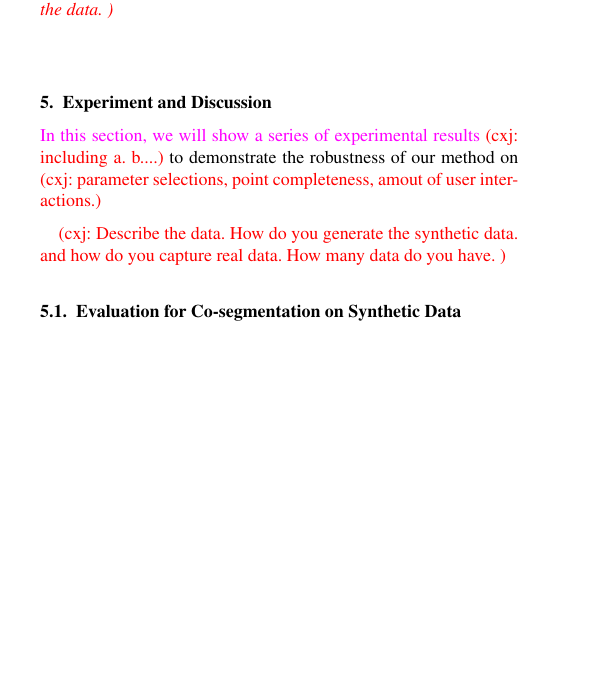
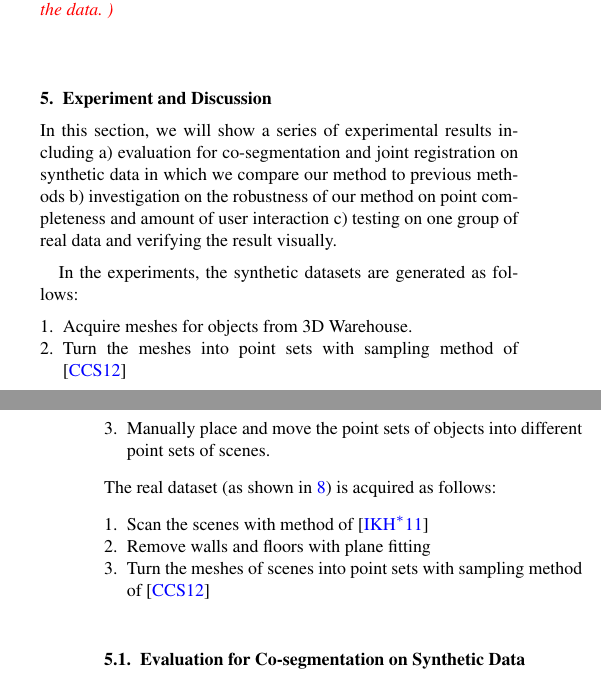
Before and after one commit to samhu1989/DevBundle, a LaTeX document (Dev_Doc/JRCS_PG/EGauthorGuidelines-pg2017-sub.tex, which reads Dev_Doc/JRCS_PG/exp.tex): part of one column of page 6 of 9 before the commit and two parts of the columns of pages 6 and 7 of 9 after it, the two joined at a grey line, cut so that both start at the same text, the shorter picture padded with empty space. Compiled offline with pdfLaTeX.

Commit message:
start to fix the section of experiment

```diff
--- a/Dev_Doc/JRCS_PG/exp.tex
+++ b/Dev_Doc/JRCS_PG/exp.tex
@@ -1,8 +1,19 @@
 \section{Experiment and Discussion}
-\mdf{In this section, we will show a series of experimental results} \cxj{including a. b....} to demonstrate the robustness of our method on \cxj{parameter selections, point completeness, amout of user interactions.}
+In this section, we will show a series of experimental results including
+a) evaluation for co-segmentation and joint registration on synthetic data in which we compare our method to previous methods  b) investigation on the robustness of our method on point completeness and amount of user interaction c) testing on one group of real data and verifying the result visually.
 
-
-\cxj{Describe the data. How do you generate the synthetic data. and how do you capture real data. How many data do you have. }
+In the experiments, the synthetic datasets are generated as follows:
+\begin{enumerate}
+	\item Acquire meshes for objects from 3D Warehouse.
+	\item Turn the meshes into point sets with sampling method of \cite{PossionSampling}
+	\item Manually place and move the point sets of objects into different point sets of scenes.
+\end{enumerate}
+The real dataset (as shown in \ref{fig:realdata}) is acquired as follows:
+\begin{enumerate}
+	\item Scan the scenes with method of \cite{KinectFusion}
+	\item Remove walls and floors with plane fitting
+	\item Turn the meshes of scenes into point sets with sampling method of \cite{PossionSampling}
+\end{enumerate}
 
 \subsection{Evaluation for Co-segmentation on Synthetic Data}
 \begin{figure}[htb]
```
